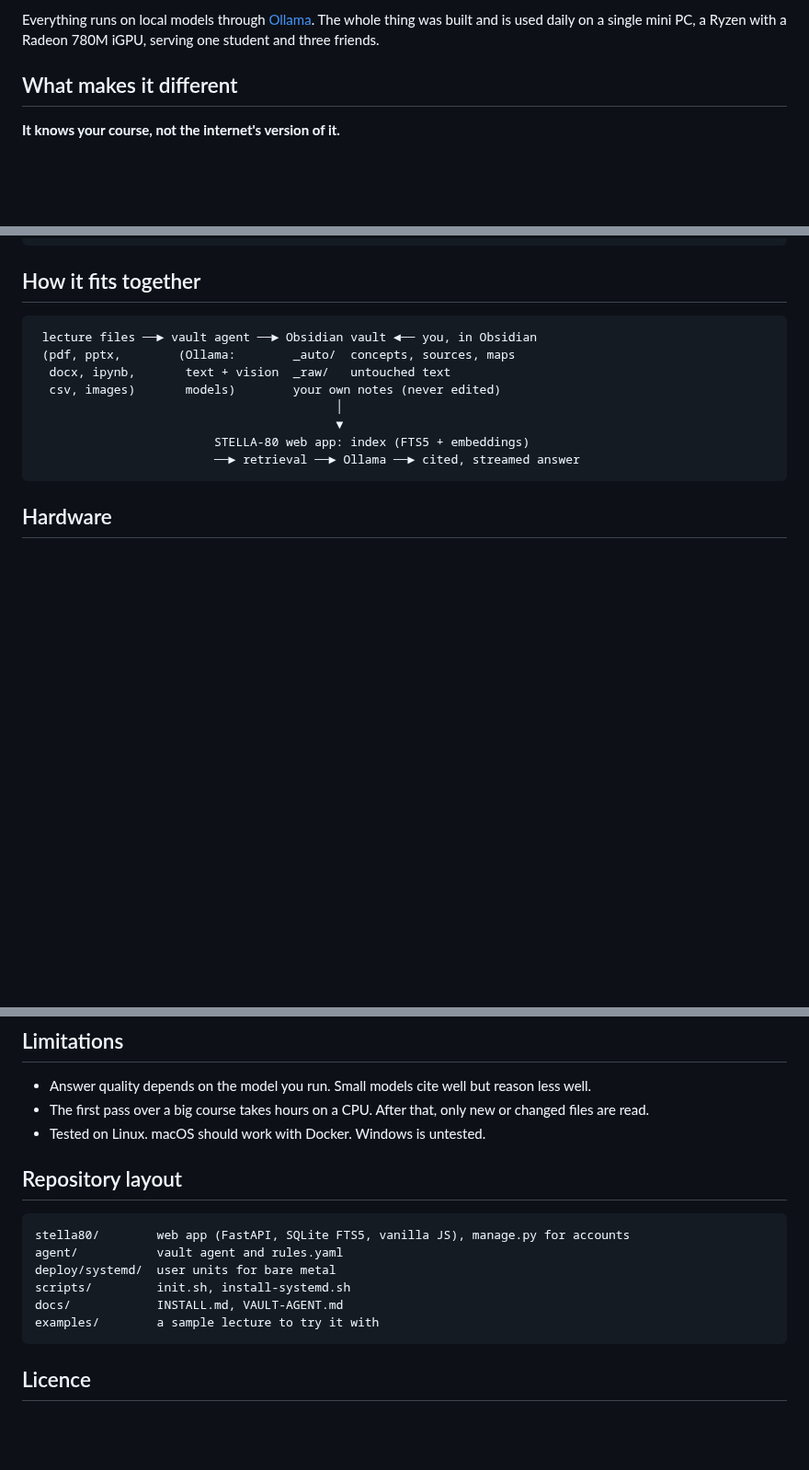
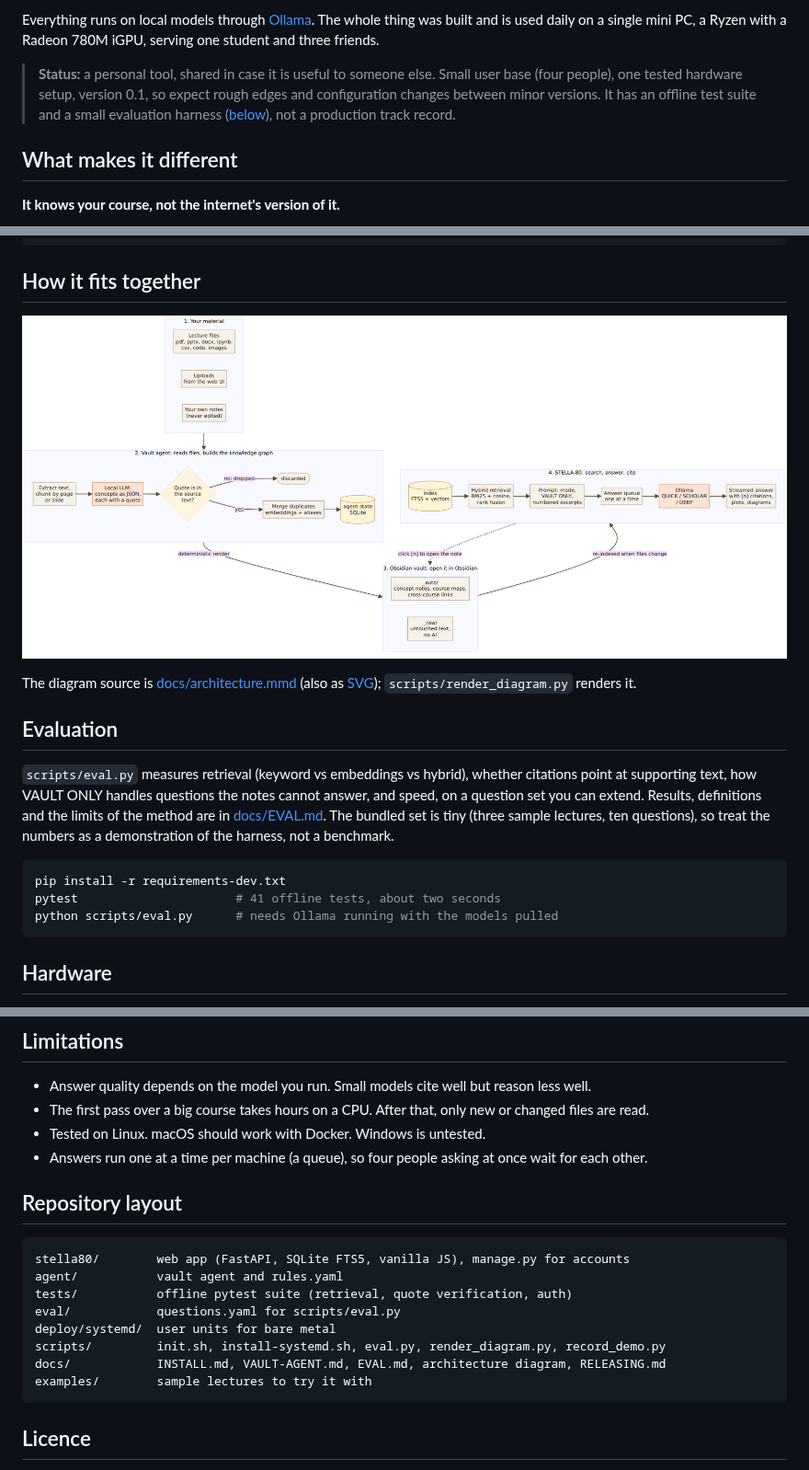
Before and after one commit to 023b/stella80, a Markdown page: README.md, 3 parts joined by grey strips. Shown at 92% size. GitHub-like rendering; pictures changed too: docs/architecture.png (added); blank space fills up the shorter version.

Commit message:
README: status line, CI badge, architecture diagram and evaluation section
The diagram is rendered from docs/architecture.mmd by scripts/render_diagram.py using the Mermaid copy bundled with the app.

````diff
--- a/README.md
+++ b/README.md
@@ -15,6 +17,10 @@ STELLA-80 has two halves:
 
 Everything runs on local models through [Ollama](https://ollama.com). The whole thing was built and is used daily
 on a single mini PC, a Ryzen with a Radeon 780M iGPU, serving one student and three friends.
+
+> **Status:** a personal tool, shared in case it is useful to someone else. Small user base (four people), one tested
+> hardware setup, version 0.1, so expect rough edges and configuration changes between minor versions. It has an offline
+> test suite and a small evaluation harness ([below](#evaluation)), not a production track record.
 
 ## What makes it different
 
@@ -95,15 +101,21 @@ docker compose exec ollama ollama pull qwen3.5:4b
 
 ## How it fits together
 
-```
- lecture files ──► vault agent ──► Obsidian vault ◄── you, in Obsidian
- (pdf, pptx,        (Ollama:        _auto/  concepts, sources, maps
-  docx, ipynb,       text + vision  _raw/   untouched text
-  csv, images)       models)        your own notes (never edited)
-                                          │
-                                          ▼
-                         STELLA-80 web app: index (FTS5 + embeddings)
-                         ──► retrieval ──► Ollama ──► cited, streamed answer
+![Architecture: source files go through the vault agent, which only keeps concepts whose quote is found in the source, into an Obsidian vault; the web app indexes the vault and answers through Ollama with citations](docs/architecture.png)
+
+The diagram source is [docs/architecture.mmd](docs/architecture.mmd) (also as [SVG](docs/architecture.svg)); `scripts/render_diagram.py` renders it.
+
+## Evaluation
+
+`scripts/eval.py` measures retrieval (keyword vs embeddings vs hybrid), whether citations point at supporting text, how
+VAULT ONLY handles questions the notes cannot answer, and speed, on a question set you can extend. Results, definitions and
+the limits of the method are in [docs/EVAL.md](docs/EVAL.md). The bundled set is tiny (three sample lectures, ten
+questions), so treat the numbers as a demonstration of the harness, not a benchmark.
+
+```bash
+pip install -r requirements-dev.txt
+pytest                      # 41 offline tests, about two seconds
+python scripts/eval.py      # needs Ollama running with the models pulled
 ```
 
 ## Hardware
@@ -136,16 +148,19 @@ the CPU for the agent, and both URLs can be set in the config.
 - Answer quality depends on the model you run. Small models cite well but reason less well.
 - The first pass over a big course takes hours on a CPU. After that, only new or changed files are read.
 - Tested on Linux. macOS should work with Docker. Windows is untested.
+- Answers run one at a time per machine (a queue), so four people asking at once wait for each other.
 
 ## Repository layout
 
 ```
 stella80/        web app (FastAPI, SQLite FTS5, vanilla JS), manage.py for accounts
 agent/           vault agent and rules.yaml
+tests/           offline pytest suite (retrieval, quote verification, auth)
+eval/            questions.yaml for scripts/eval.py
 deploy/systemd/  user units for bare metal
-scripts/         init.sh, install-systemd.sh
-docs/            INSTALL.md, VAULT-AGENT.md
-examples/        a sample lecture to try it with
+scripts/         init.sh, install-systemd.sh, eval.py, render_diagram.py, record_demo.py
+docs/            INSTALL.md, VAULT-AGENT.md, EVAL.md, architecture diagram, RELEASING.md
+examples/        sample lectures to try it with
 ```
 
 ## Licence
````
Also changed, not shown: other parts of README.md (+2 -0 lines), 3 other files.
